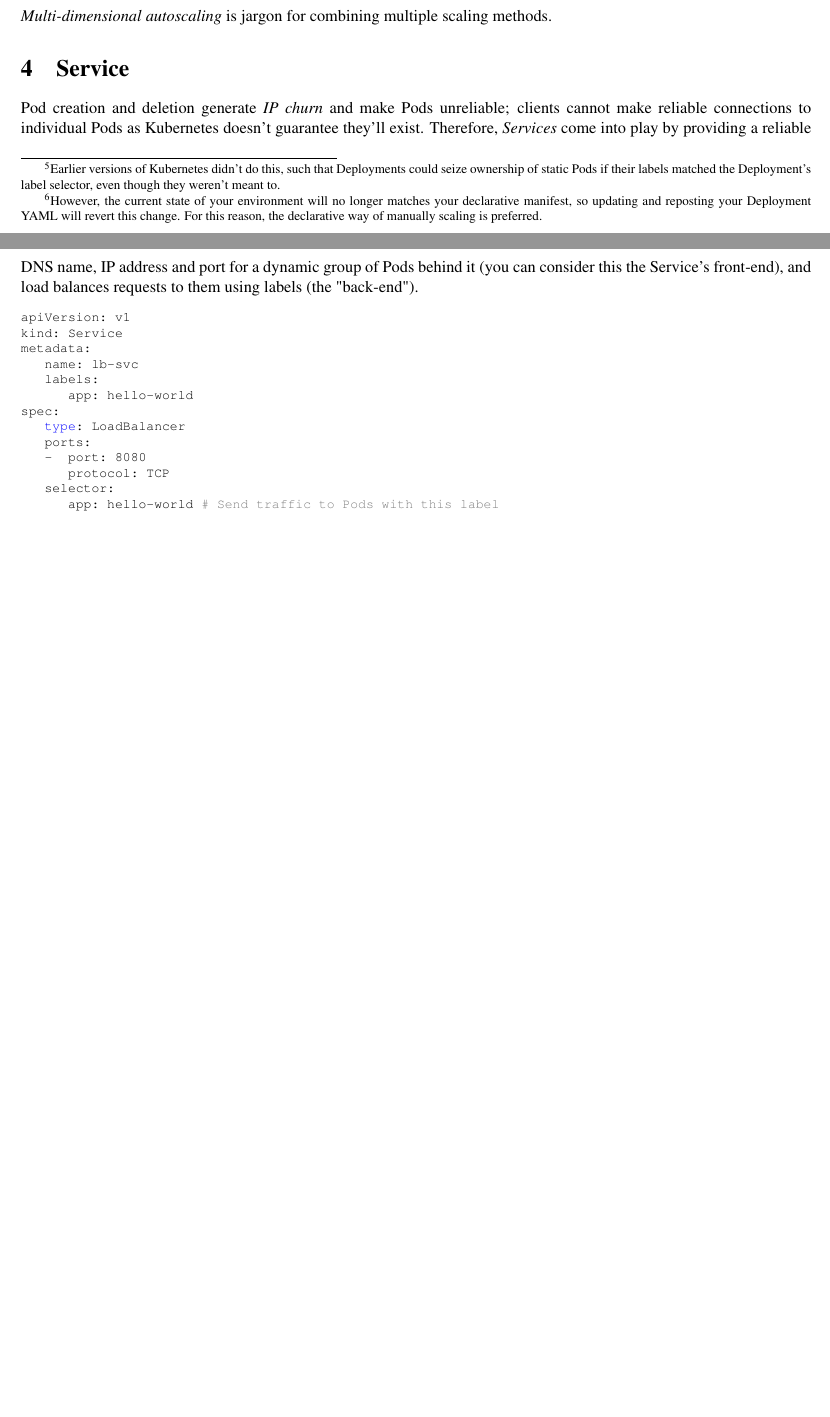
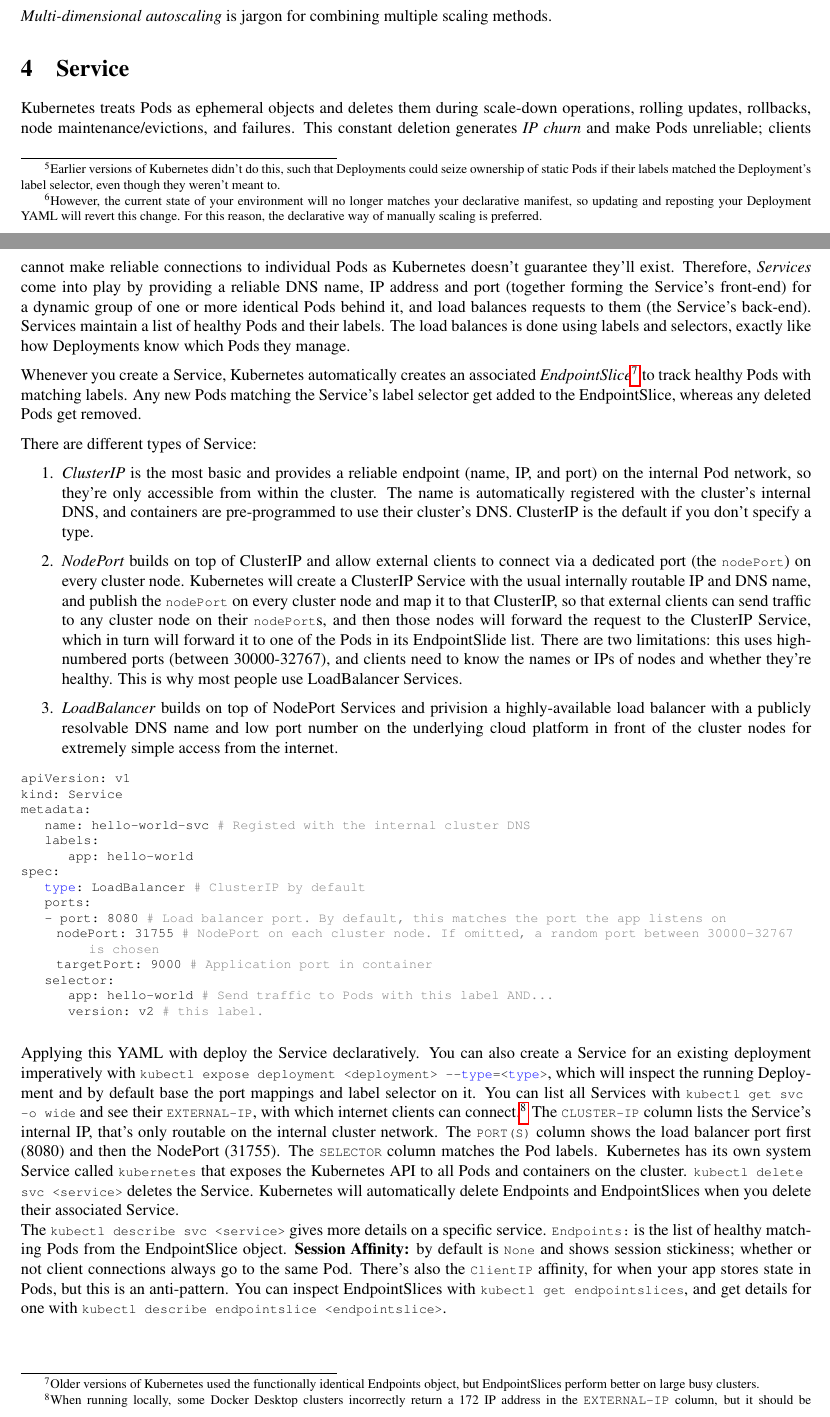
Before and after one commit to EmielBoss/short-circuit, a LaTeX document (Short Circuit - Kubernetes.tex): two parts of pages 7 and 8 of 8 before the commit and two parts of pages 7 and 8 of 9 after it, joined at a grey line, cut so that both start at the same text, the shorter picture padded with empty space. Compiled offline with pdfLaTeX.

Commit message:
Added Kubernetes chapter 7

```diff
--- a/Short Circuit - Kubernetes.tex
+++ b/Short Circuit - Kubernetes.tex
@@ -71,7 +71,7 @@
 The Kubernetes Book\\
 by Nigel Poulton\\
 2025 Edition\\
-\textcolor{gray}{Up until Chapter 7: Kubernetes Services}
+\textcolor{gray}{Up until Chapter 8: Ingress}
 }
 \author{Summary by Emiel Bos}
 \date{}
@@ -300,23 +300,38 @@
 
 \section{Service}
 
-Pod creation and deletion generate \emph{IP churn} and make Pods unreliable; clients cannot make reliable connections to individual Pods as Kubernetes doesn’t guarantee they’ll exist. Therefore, \emph{Services} come into play by providing a reliable DNS name, IP address and port for a dynamic group of Pods behind it (you can consider this the Service's front-end), and load balances requests to them using labels (the "back-end").
+Kubernetes treats Pods as ephemeral objects and deletes them during scale-down operations, rolling updates, rollbacks, node maintenance/evictions, and failures. This constant deletion generates \emph{IP churn} and make Pods unreliable; clients cannot make reliable connections to individual Pods as Kubernetes doesn’t guarantee they’ll exist. Therefore, \emph{Services} come into play by providing a reliable DNS name, IP address and port (together forming the Service's front-end) for a dynamic group of one or more identical Pods behind it, and load balances requests to them (the Service's back-end). Services maintain a list of healthy Pods and their labels. The load balances is done using labels and selectors, exactly like how Deployments know which Pods they manage.
+
+Whenever you create a Service, Kubernetes automatically creates an associated \emph{EndpointSlice}\footnote{Older versions of Kubernetes used the functionally identical Endpoints object, but EndpointSlices perform better on large busy clusters.} to track healthy Pods with matching labels. Any new Pods matching the Service’s label selector get added to the EndpointSlice, whereas any deleted Pods get removed.
+
+There are different types of Service:
+
+\begin{enumerate}
+    \item \emph{ClusterIP} is the most basic and provides a reliable endpoint (name, IP, and port) on the internal Pod network, so they're only accessible from within the cluster. The name is automatically registered with the cluster’s internal DNS, and containers are pre-programmed to use their cluster's DNS. ClusterIP is the default if you don't specify a type.
+    \item \emph{NodePort} builds on top of ClusterIP and allow external clients to connect via a dedicated port (the \lstinline{nodePort}) on every cluster node. Kubernetes will create a ClusterIP Service with the usual internally routable IP and DNS name, and publish the \lstinline{nodePort} on every cluster node and map it to that ClusterIP, so that external clients can send traffic to any cluster node on their \lstinline{nodePort}s, and then those nodes will forward the request to the ClusterIP Service, which in turn will forward it to one of the Pods in its EndpointSlide list. There are two limitations: this uses high-numbered ports (between 30000-32767), and clients need to know the names or IPs of nodes and whether they're healthy. This is why most people use LoadBalancer Services.
+    \item \emph{LoadBalancer} builds on top of NodePort Services and privision a highly-available load balancer with a publicly resolvable DNS name and low port number on the underlying cloud platform in front of the cluster nodes for extremely simple access from the internet.
+\end{enumerate}
 
 \begin{lstlisting}
 apiVersion: v1
 kind: Service
 metadata:
-    name: lb-svc
+    name: hello-world-svc # Registed with the internal cluster DNS
     labels:
         app: hello-world
 spec:
-    type: LoadBalancer
+    type: LoadBalancer # ClusterIP by default
     ports:
-    -   port: 8080
-        protocol: TCP
+    - port: 8080 # Load balancer port. By default, this matches the port the app listens on
+      nodePort: 31755 # NodePort on each cluster node. If omitted, a random port between 30000-32767 is chosen
+      targetPort: 9000 # Application port in container
     selector:
-        app: hello-world # Send traffic to Pods with this label
+        app: hello-world # Send traffic to Pods with this label AND...
+        version: v2 # this label.
 \end{lstlisting}
+
+Applying this YAML with deploy the Service declaratively. You can also create a Service for an existing deployment imperatively with \lstinline{kubectl expose deployment <deployment> --type=<type>}, which will inspect the running Deployment and by default base the port mappings and label selector on it. You can list all Services with \lstinline{kubectl get svc -o wide} and see their \lstinline{EXTERNAL-IP}, with which internet clients can connect.\footnote{When running locally, some Docker Desktop clusters incorrectly return a 172 IP address in the \lstinline{EXTERNAL-IP} column, but it should be \lstinline{localhost}.} The \lstinline{CLUSTER-IP} column lists the Service’s internal IP, that’s only routable on the internal cluster network. The \lstinline{PORT(S)} column shows the load balancer port first (8080) and then the NodePort (31755). The \lstinline{SELECTOR} column matches the Pod labels. Kubernetes has its own system Service called \lstinline{kubernetes} that exposes the Kubernetes API to all Pods and containers on the cluster. \lstinline{kubectl delete svc <service>} deletes the Service. Kubernetes will automatically delete Endpoints and EndpointSlices when you delete their associated Service.\\
+The \lstinline{kubectl describe svc <service>} gives more details on a specific service. \lstinline{Endpoints:} is the list of healthy matching Pods from the EndpointSlice object. \textbf{Session Affinity:} by default is \lstinline{None} and shows session stickiness; whether or not client connections always go to the same Pod. There's also the \lstinline{ClientIP} affinity, for when your app stores state in Pods, but this is an anti-pattern. You can inspect EndpointSlices with \lstinline{kubectl get endpointslices}, and get details for one with \lstinline{kubectl describe endpointslice <endpointslice>}.
 
 \section{Namespaces}
 
```
Also changed, not shown: Short Circuit - Kubernetes.pdf.
